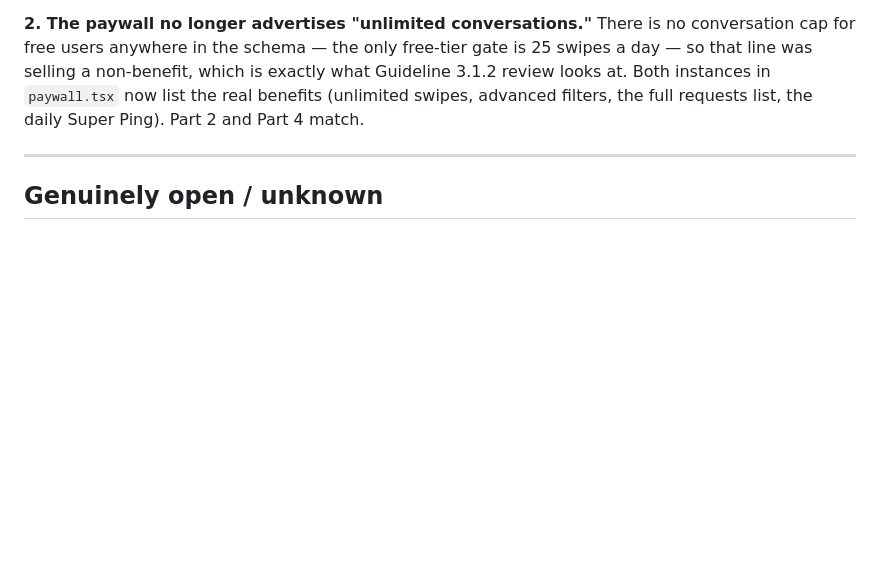
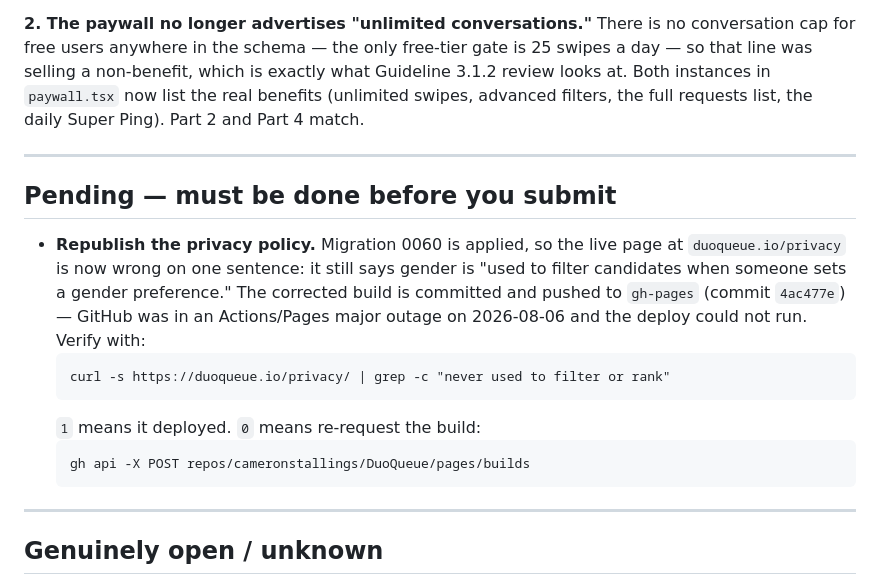
Before and after one commit to cameronstallings/DuoQueue, a Markdown page: docs/APP-STORE-SUBMISSION.md, the part around the change. Rendered like a GitHub page; blank space fills up the shorter version.

Commit message:
Record the privacy republish as pending, with the check that proves it
0060 is applied, so the live privacy page is now wrong on one sentence -- it
still says gender is used to filter candidates. The corrected page is built,
committed and pushed to gh-pages, but GitHub had an Actions and Pages major
outage today and pages-build-deployment could not acquire a runner, so the
deploy never ran. Not a submission blocker yet, but it is a legal document
that currently describes behaviour the app no longer has, so it needs to be
right before submitting.

Recorded with the one-line curl that answers whether it deployed and the
command to retry, rather than a note saying "remember to republish."

The Security workflow failures on today's commits are the same outage --
"The job was not acquired by Runner of type hosted" on all three jobs, not a
typecheck or lint regression. Both gates pass locally.

Co-Authored-By: Claude Opus 5 <noreply@anthropic.com>

````diff
--- a/docs/APP-STORE-SUBMISSION.md
+++ b/docs/APP-STORE-SUBMISSION.md
@@ -704,6 +704,23 @@ filters, the full requests list, the daily Super Ping). Part 2 and Part 4 match.
 
 ---
 
+## Pending — must be done before you submit
+
+- **Republish the privacy policy.** Migration 0060 is applied, so the live page at
+  `duoqueue.io/privacy` is now wrong on one sentence: it still says gender is "used to
+  filter candidates when someone sets a gender preference." The corrected build is
+  committed and pushed to `gh-pages` (commit `4ac477e`) — GitHub was in an Actions/Pages
+  major outage on 2026-08-06 and the deploy could not run. Verify with:
+  ```
+  curl -s https://duoqueue.io/privacy/ | grep -c "never used to filter or rank"
+  ```
+  `1` means it deployed. `0` means re-request the build:
+  ```
+  gh api -X POST repos/cameronstallings/DuoQueue/pages/builds
+  ```
+
+---
+
 ## Genuinely open / unknown
 
 - Whether a real Steam link round-trip works. The key, both functions, and the resync cron
````
